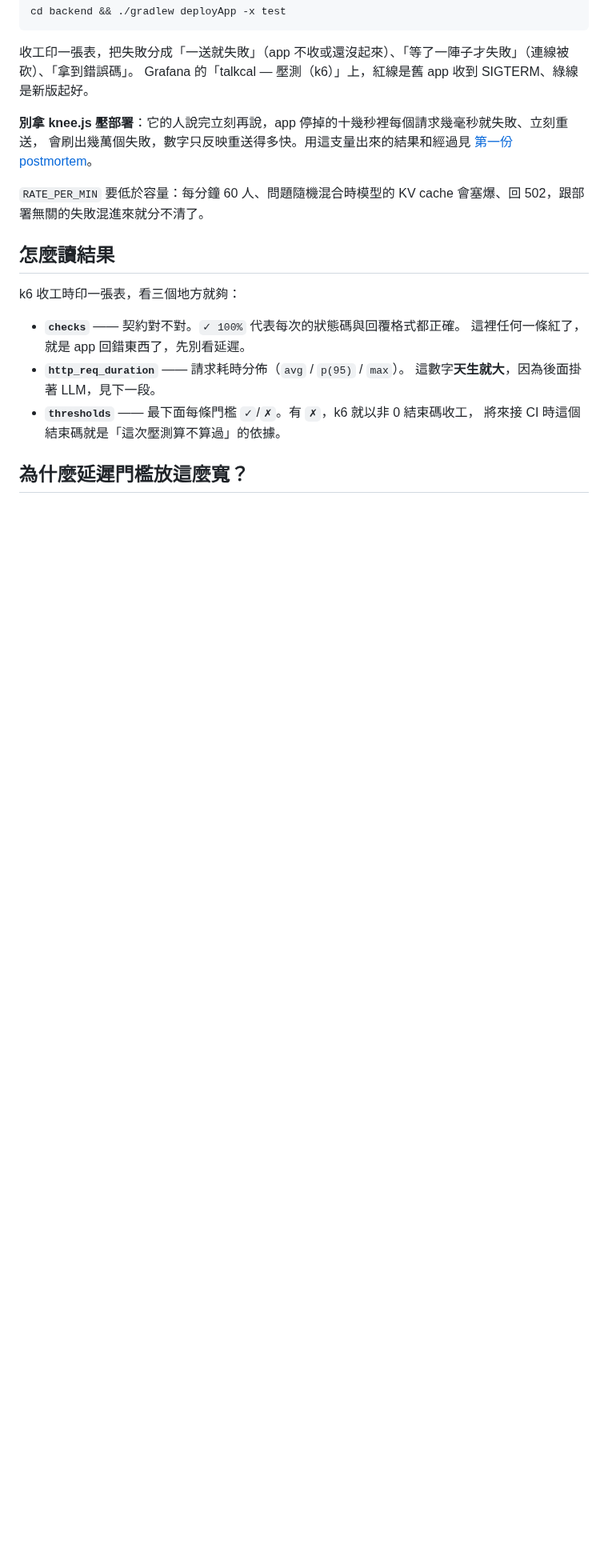
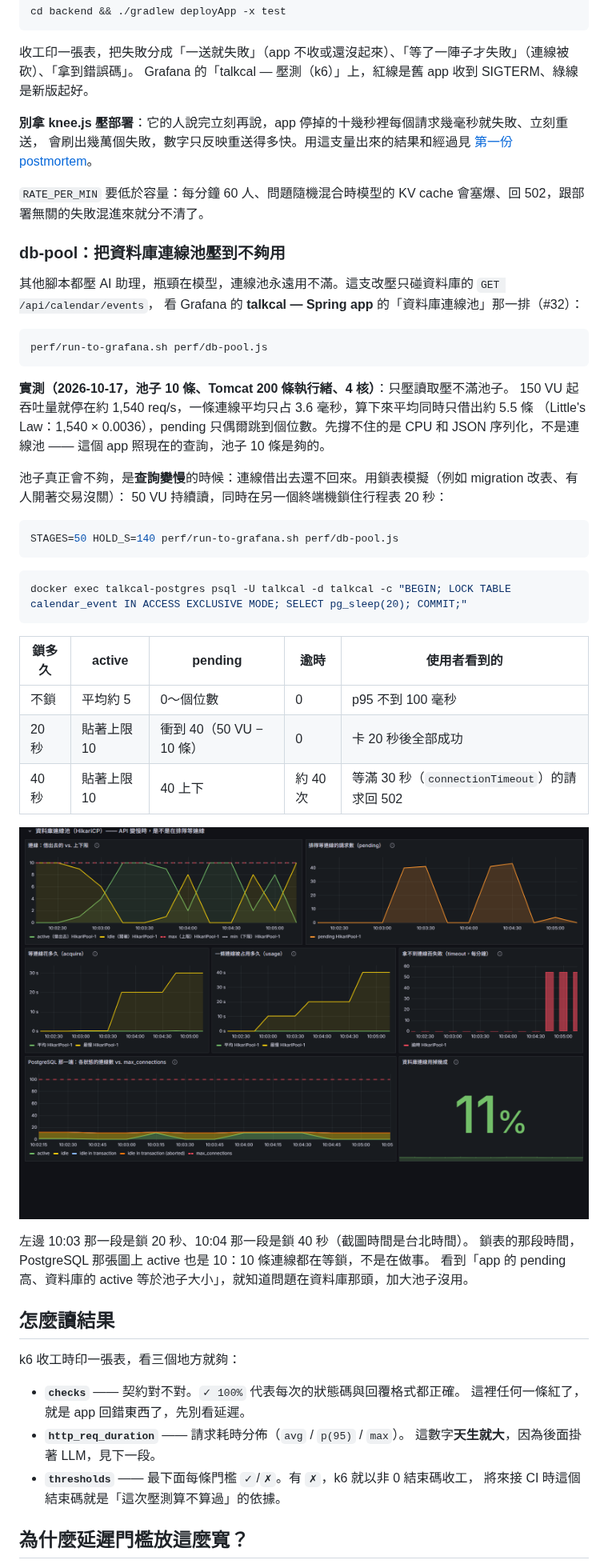
Before and after one commit to Anderson-chen/talkcal, a Markdown page: perf/README.md, the part around one of its changes. Shown at 80% size. GitHub-like rendering; pictures changed too: docs/evidence/2026-10-17-db-pool-lock.png (added); blank space fills up the shorter version.

Commit message:
[feat] perf/db-pool.js：壓資料庫讀取，看連線池什麼時候不夠用（#32）
只壓 GET /api/calendar/events，不叫模型。實測只壓讀取壓不滿 10 條的池子（先撐不住的是 CPU），
池子不夠是在查詢變慢時：README 記了鎖表 20 秒、40 秒的結果，截圖放 docs/evidence/。

````diff
--- a/perf/README.md
+++ b/perf/README.md
@@ -178,6 +178,43 @@ Grafana 的「talkcal — 壓測（k6）」上，紅線是舊 app 收到 SIGTERM
 
 `RATE_PER_MIN` 要低於容量：每分鐘 60 人、問題隨機混合時模型的 KV cache 會塞爆、回 502，跟部署無關的失敗混進來就分不清了。
 
+### db-pool：把資料庫連線池壓到不夠用
+
+其他腳本都壓 AI 助理，瓶頸在模型，連線池永遠用不滿。這支改壓只碰資料庫的 `GET /api/calendar/events`，
+看 Grafana 的 **talkcal — Spring app** 的「資料庫連線池」那一排（#32）：
+
+```bash
+perf/run-to-grafana.sh perf/db-pool.js
+```
+
+**實測（2026-10-17，池子 10 條、Tomcat 200 條執行緒、4 核）**：只壓讀取壓不滿池子。
+150 VU 起吞吐量就停在約 1,540 req/s，一條連線平均只占 3.6 毫秒，算下來平均同時只借出約 5.5 條
+（Little's Law：1,540 × 0.0036），pending 只偶爾跳到個位數。先撐不住的是 CPU 和 JSON 序列化，不是連線池 ——
+這個 app 照現在的查詢，池子 10 條是夠的。
+
+池子真正會不夠，是**查詢變慢**的時候：連線借出去還不回來。用鎖表模擬（例如 migration 改表、有人開著交易沒關）：
+50 VU 持續讀，同時在另一個終端機鎖住行程表 20 秒：
+
+```bash
+STAGES=50 HOLD_S=140 perf/run-to-grafana.sh perf/db-pool.js
+```
+
+```bash
+docker exec talkcal-postgres psql -U talkcal -d talkcal -c "BEGIN; LOCK TABLE calendar_event IN ACCESS EXCLUSIVE MODE; SELECT pg_sleep(20); COMMIT;"
+```
+
+| 鎖多久 | active | pending | 逾時 | 使用者看到的 |
+|--------|--------|---------|------|--------------|
+| 不鎖 | 平均約 5 | 0～個位數 | 0 | p95 不到 100 毫秒 |
+| 20 秒 | 貼著上限 10 | 衝到 40（50 VU − 10 條） | 0 | 卡 20 秒後全部成功 |
+| 40 秒 | 貼著上限 10 | 40 上下 | 約 40 次 | 等滿 30 秒（`connectionTimeout`）的請求回 502 |
+
+![連線池那一排：兩次鎖表時 active 貼著 10、pending 衝到 40，第二次鎖 40 秒出現逾時](../docs/evidence/2026-10-17-db-pool-lock.png)
+
+左邊 10:03 那一段是鎖 20 秒、10:04 那一段是鎖 40 秒（截圖時間是台北時間）。
+鎖表的那段時間，PostgreSQL 那張圖上 active 也是 10：10 條連線都在等鎖，不是在做事。
+看到「app 的 pending 高、資料庫的 active 等於池子大小」，就知道問題在資料庫那頭，加大池子沒用。
+
 ## 怎麼讀結果
 
 k6 收工時印一張表，看三個地方就夠：
````
Also changed, not shown: other parts of perf/README.md (+2 -0 lines), 1 other file.
